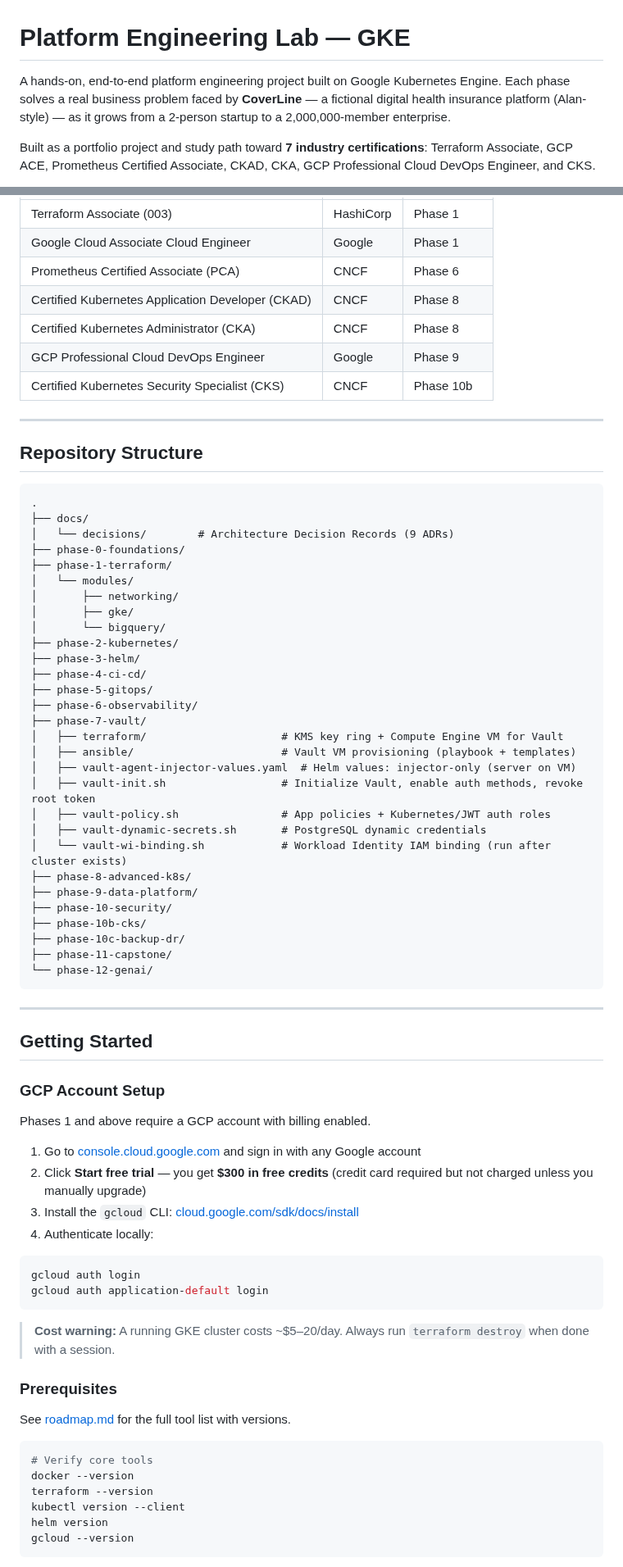
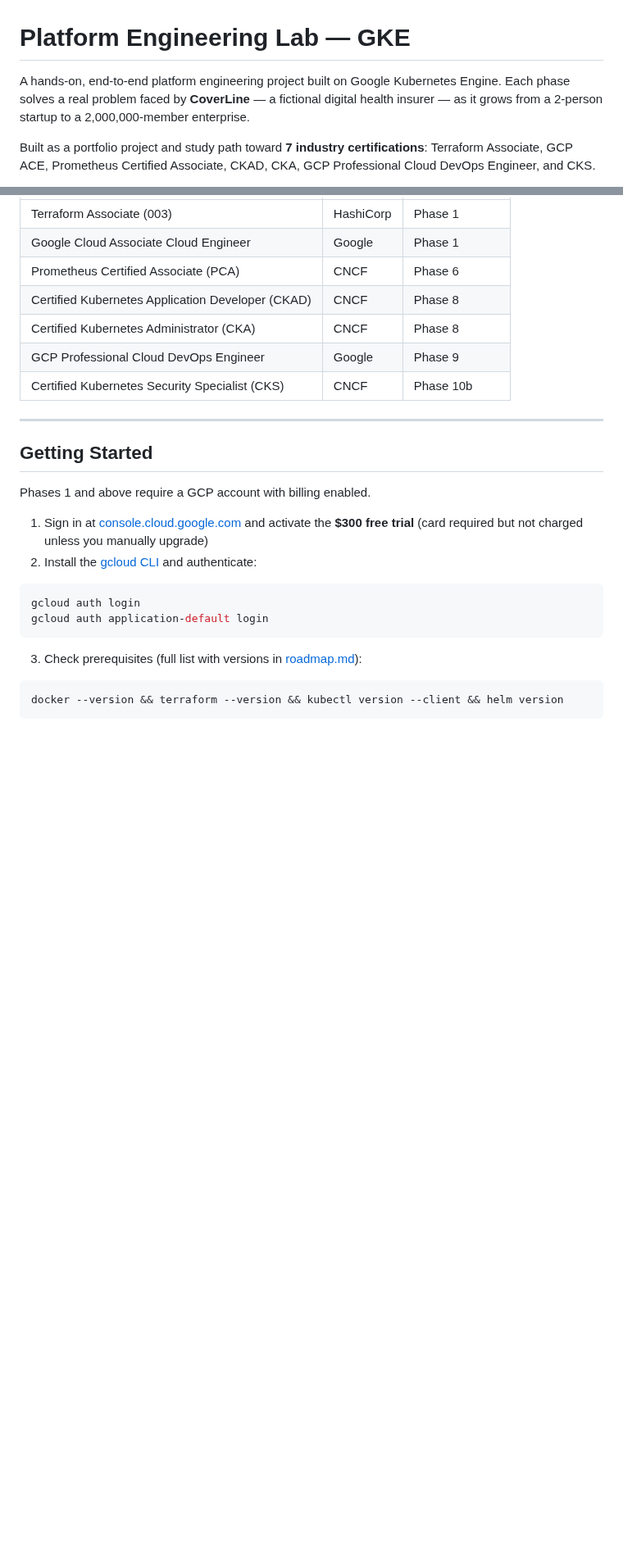
Before and after one commit to wb-platform-engineering-lab/platform-engineering-lab-gke, a Markdown page: README.md, 2 parts joined by grey strips. Shown at 82% size. Rendered like a GitHub page; blank space fills up the shorter version.

Commit message:
docs: rewrite root README for clarity — merge phase tables, remove noise
Co-Authored-By: Claude Sonnet 4.6 <noreply@anthropic.com>

````diff
--- a/README.md
+++ b/README.md
@@ -1,6 +1,6 @@
 # Platform Engineering Lab — GKE
 
-A hands-on, end-to-end platform engineering project built on Google Kubernetes Engine. Each phase solves a real business problem faced by **CoverLine** — a fictional digital health insurance platform (Alan-style) — as it grows from a 2-person startup to a 2,000,000-member enterprise.
+A hands-on, end-to-end platform engineering project built on Google Kubernetes Engine. Each phase solves a real problem faced by **CoverLine** — a fictional digital health insurer — as it grows from a 2-person startup to a 2,000,000-member enterprise.
 
 Built as a portfolio project and study path toward **7 industry certifications**: Terraform Associate, GCP ACE, Prometheus Certified Associate, CKAD, CKA, GCP Professional Cloud DevOps Engineer, and CKS.
 
@@ -108,70 +87,21 @@ Each phase is motivated by a real engineering problem that emerged as CoverLine
 
 ---
 
-## Repository Structure
-
-```
-.
-├── docs/
-│   └── decisions/        # Architecture Decision Records (9 ADRs)
-├── phase-0-foundations/
-├── phase-1-terraform/
-│   └── modules/
-│       ├── networking/
-│       ├── gke/
-│       └── bigquery/
-├── phase-2-kubernetes/
-├── phase-3-helm/
-├── phase-4-ci-cd/
-├── phase-5-gitops/
-├── phase-6-observability/
-├── phase-7-vault/
-│   ├── terraform/                     # KMS key ring + Compute Engine VM for Vault
-│   ├── ansible/                       # Vault VM provisioning (playbook + templates)
-│   ├── vault-agent-injector-values.yaml  # Helm values: injector-only (server on VM)
-│   ├── vault-init.sh                  # Initialize Vault, enable auth methods, revoke root token
-│   ├── vault-policy.sh                # App policies + Kubernetes/JWT auth roles
-│   ├── vault-dynamic-secrets.sh       # PostgreSQL dynamic credentials
-│   └── vault-wi-binding.sh            # Workload Identity IAM binding (run after cluster exists)
-├── phase-8-advanced-k8s/
-├── phase-9-data-platform/
-├── phase-10-security/
-├── phase-10b-cks/
-├── phase-10c-backup-dr/
-├── phase-11-capstone/
-└── phase-12-genai/
-```
-
----
-
 ## Getting Started
-
-### GCP Account Setup
 
 Phases 1 and above require a GCP account with billing enabled.
 
-1. Go to [console.cloud.google.com](https://console.cloud.google.com) and sign in with any Google account
-2. Click **Start free trial** — you get **$300 in free credits** (credit card required but not charged unless you manually upgrade)
-3. Install the `gcloud` CLI: [cloud.google.com/sdk/docs/install](https://cloud.google.com/sdk/docs/install)
-4. Authenticate locally:
+1. Sign in at [console.cloud.google.com](https://console.cloud.google.com) and activate the **$300 free trial** (card required but not charged unless you manually upgrade)
+2. Install the [gcloud CLI](https://cloud.google.com/sdk/docs/install) and authenticate:
 
 ```bash
 gcloud auth login
 gcloud auth application-default login
 ```
 
-> **Cost warning:** A running GKE cluster costs ~$5–20/day. Always run `terraform destroy` when done with a session.
-
-### Prerequisites
-
-See [roadmap.md](./roadmap.md#prerequisites) for the full tool list with versions.
+3. Check prerequisites (full list with versions in [roadmap.md](./roadmap.md#prerequisites)):
 
 ```bash
-# Verify core tools
-docker --version
-terraform --version
-kubectl version --client
-helm version
-gcloud --version
+docker --version && terraform --version && kubectl version --client && helm version
 ```
 
````
Also changed, not shown: other parts of README.md (+29 -81 lines).
